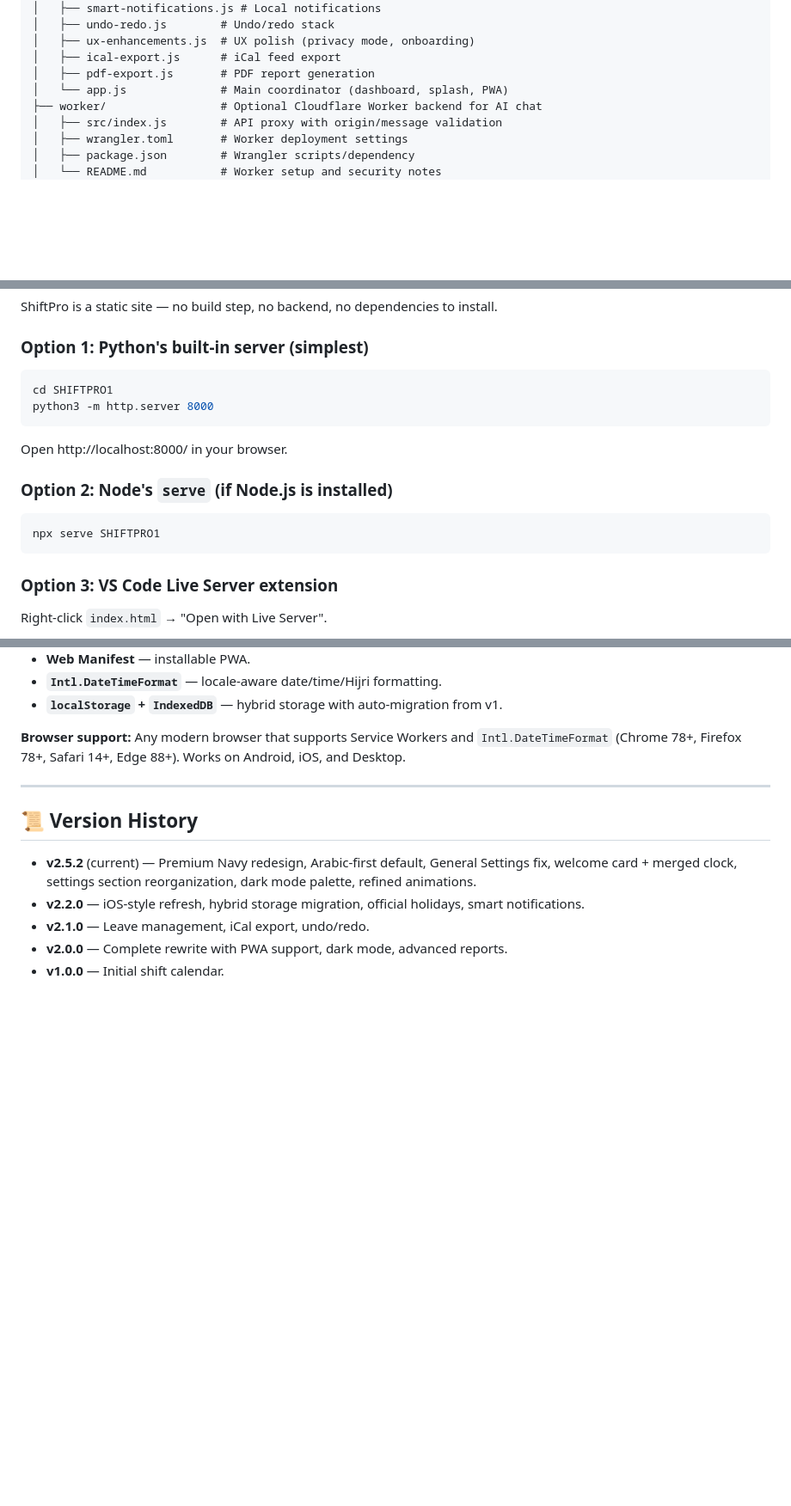
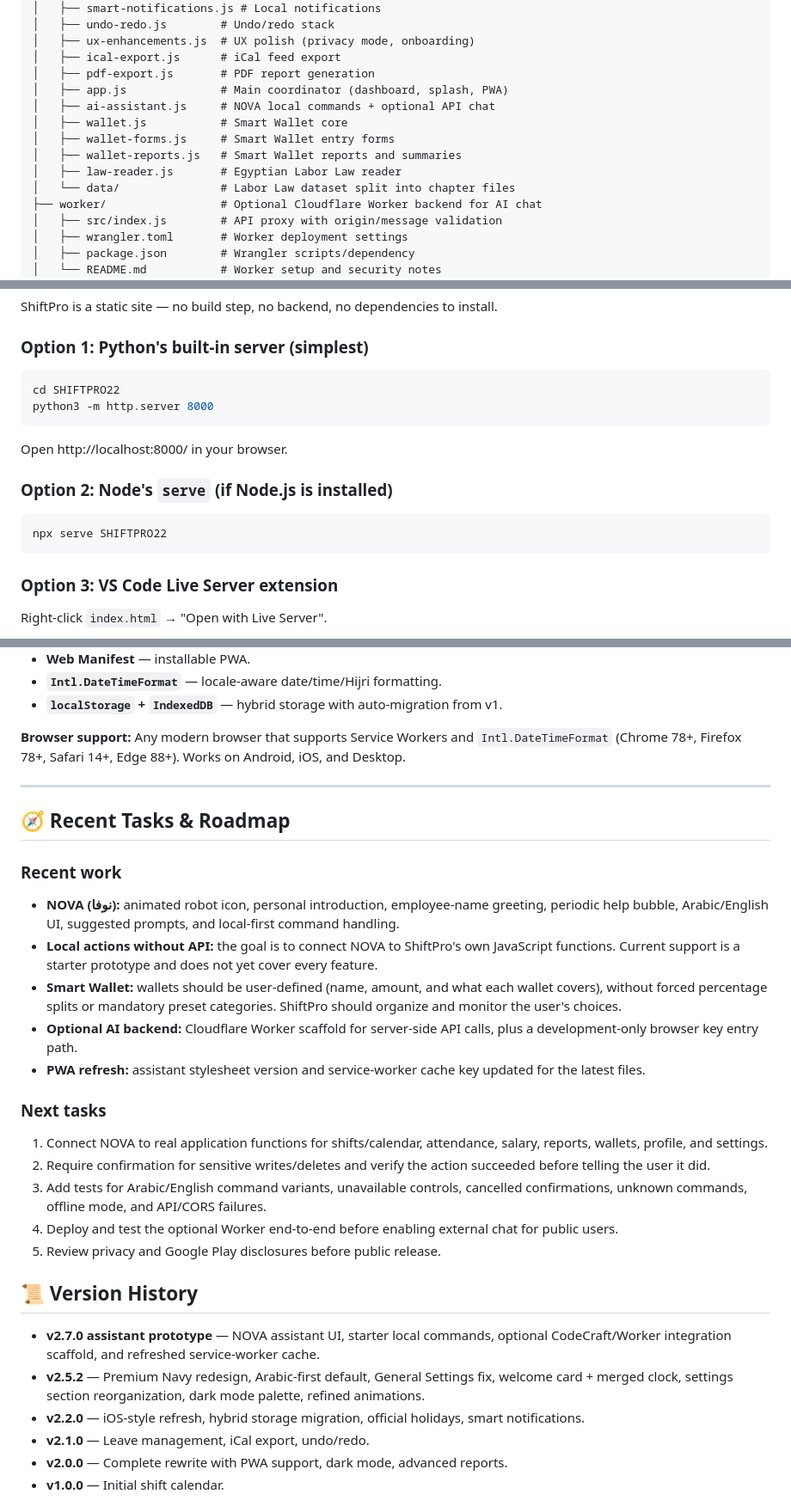
Before and after one commit to anamiir2-collab/SHIFTPRO22, a Markdown page: README.md, 3 parts joined by grey strips. Shown at 86% size. GitHub-like rendering; blank space fills up the shorter version.

Commit message:
Correct ShiftPro paths and add recent task roadmap

````diff
--- a/README.md
+++ b/README.md
@@ -141,7 +141,13 @@ SHIFTPRO22/
 │   ├── ux-enhancements.js  # UX polish (privacy mode, onboarding)
 │   ├── ical-export.js      # iCal feed export
 │   ├── pdf-export.js       # PDF report generation
-│   └── app.js              # Main coordinator (dashboard, splash, PWA)
+│   ├── app.js              # Main coordinator (dashboard, splash, PWA)
+│   ├── ai-assistant.js     # NOVA local commands + optional API chat
+│   ├── wallet.js           # Smart Wallet core
+│   ├── wallet-forms.js     # Smart Wallet entry forms
+│   ├── wallet-reports.js   # Smart Wallet reports and summaries
+│   ├── law-reader.js       # Egyptian Labor Law reader
+│   └── data/               # Labor Law dataset split into chapter files
 ├── worker/                 # Optional Cloudflare Worker backend for AI chat
 │   ├── src/index.js        # API proxy with origin/message validation
 │   ├── wrangler.toml       # Worker deployment settings
@@ -169,14 +175,14 @@ ShiftPro is a static site — no build step, no backend, no dependencies to inst
 
 ### Option 1: Python's built-in server (simplest)
 ```bash
-cd SHIFTPRO1
+cd SHIFTPRO22
 python3 -m http.server 8000
 ```
 Open http://localhost:8000/ in your browser.
 
 ### Option 2: Node's `serve` (if Node.js is installed)
 ```bash
-npx serve SHIFTPRO1
+npx serve SHIFTPRO22
 ```
 
 ### Option 3: VS Code Live Server extension
@@ -280,9 +286,26 @@ After deploying, verify these flows:
 
 ---
 
+## 🧭 Recent Tasks & Roadmap
+
+### Recent work
+- **NOVA (نوفا):** animated robot icon, personal introduction, employee-name greeting, periodic help bubble, Arabic/English UI, suggested prompts, and local-first command handling.
+- **Local actions without API:** the goal is to connect NOVA to ShiftPro's own JavaScript functions. Current support is a starter prototype and does not yet cover every feature.
+- **Smart Wallet:** wallets should be user-defined (name, amount, and what each wallet covers), without forced percentage splits or mandatory preset categories. ShiftPro should organize and monitor the user's choices.
+- **Optional AI backend:** Cloudflare Worker scaffold for server-side API calls, plus a development-only browser key entry path.
+- **PWA refresh:** assistant stylesheet version and service-worker cache key updated for the latest files.
+
+### Next tasks
+1. Connect NOVA to real application functions for shifts/calendar, attendance, salary, reports, wallets, profile, and settings.
+2. Require confirmation for sensitive writes/deletes and verify the action succeeded before telling the user it did.
+3. Add tests for Arabic/English command variants, unavailable controls, cancelled confirmations, unknown commands, offline mode, and API/CORS failures.
+4. Deploy and test the optional Worker end-to-end before enabling external chat for public users.
+5. Review privacy and Google Play disclosures before public release.
+
 ## 📜 Version History
 
-- **v2.5.2** (current) — Premium Navy redesign, Arabic-first default, General Settings fix, welcome card + merged clock, settings section reorganization, dark mode palette, refined animations.
+- **v2.7.0 assistant prototype** — NOVA assistant UI, starter local commands, optional CodeCraft/Worker integration scaffold, and refreshed service-worker cache.
+- **v2.5.2** — Premium Navy redesign, Arabic-first default, General Settings fix, welcome card + merged clock, settings section reorganization, dark mode palette, refined animations.
 - **v2.2.0** — iOS-style refresh, hybrid storage migration, official holidays, smart notifications.
 - **v2.1.0** — Leave management, iCal export, undo/redo.
 - **v2.0.0** — Complete rewrite with PWA support, dark mode, advanced reports.
````
Also changed, not shown: other parts of README.md (+2 -2 lines).
